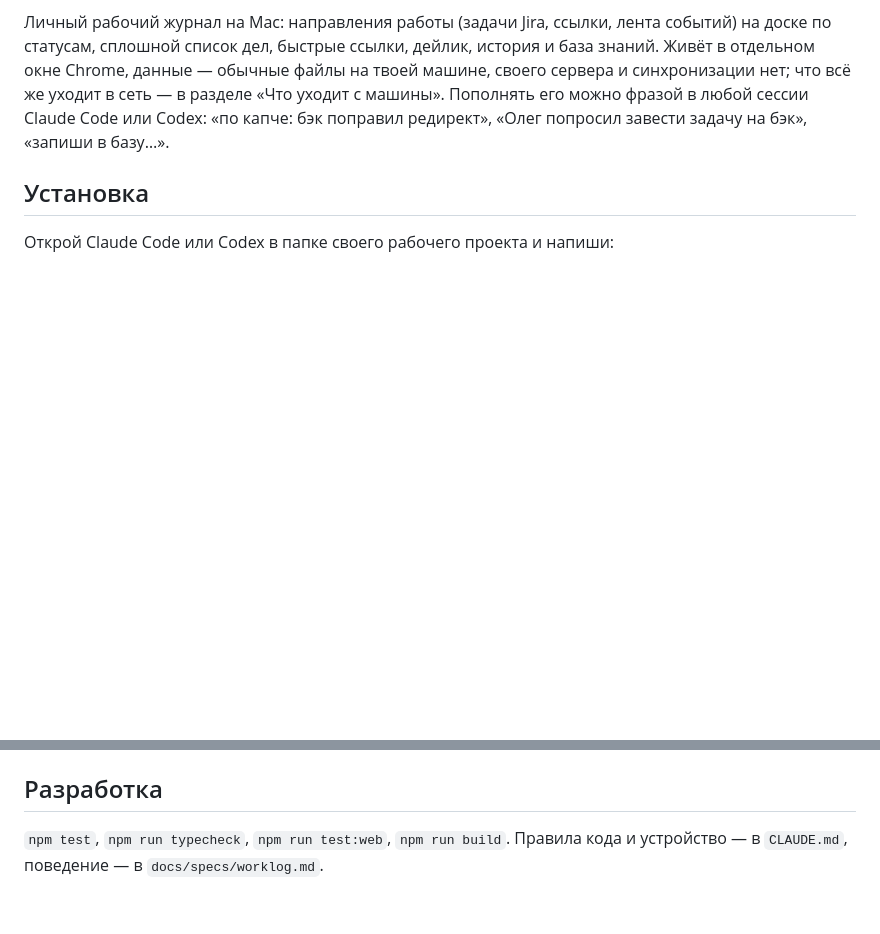
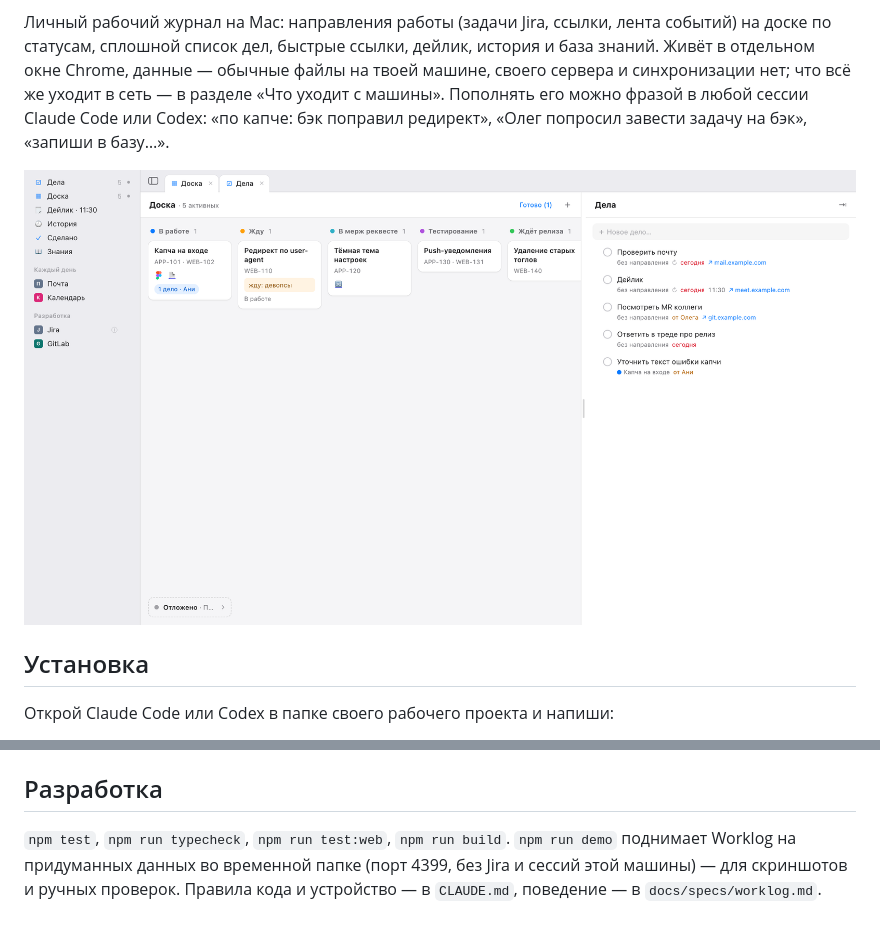
Before and after one commit to levonka/worklog, a Markdown page: README.md, 2 parts joined by grey strips. Rendered like a GitHub page; pictures changed too: docs/screenshot.png (added); blank space fills up the shorter version.

Commit message:
Демо на придуманных данных (npm run demo) и скриншот в README

```diff
--- a/README.md
+++ b/README.md
@@ -3,6 +3,8 @@
 > **AI agent installing this for someone:** read [INSTALL.md](INSTALL.md) first and follow it. Never clone this repository inside another git repository.
 
 Личный рабочий журнал на Mac: направления работы (задачи Jira, ссылки, лента событий) на доске по статусам, сплошной список дел, быстрые ссылки, дейлик, история и база знаний. Живёт в отдельном окне Chrome, данные — обычные файлы на твоей машине, своего сервера и синхронизации нет; что всё же уходит в сеть — в разделе «Что уходит с машины». Пополнять его можно фразой в любой сессии Claude Code или Codex: «по капче: бэк поправил редирект», «Олег попросил завести задачу на бэк», «запиши в базу…».
+
+![Доска и список дел на придуманных данных](docs/screenshot.png)
 
 ## Установка
 
@@ -115,4 +117,4 @@ worklog doctor [--json]
 
 ## Разработка
 
-`npm test`, `npm run typecheck`, `npm run test:web`, `npm run build`. Правила кода и устройство — в `CLAUDE.md`, поведение — в `docs/specs/worklog.md`.
+`npm test`, `npm run typecheck`, `npm run test:web`, `npm run build`. `npm run demo` поднимает Worklog на придуманных данных во временной папке (порт 4399, без Jira и сессий этой машины) — для скриншотов и ручных проверок. Правила кода и устройство — в `CLAUDE.md`, поведение — в `docs/specs/worklog.md`.
```
Also changed, not shown: CLAUDE.md (+2 -0 lines), 4 other files.
